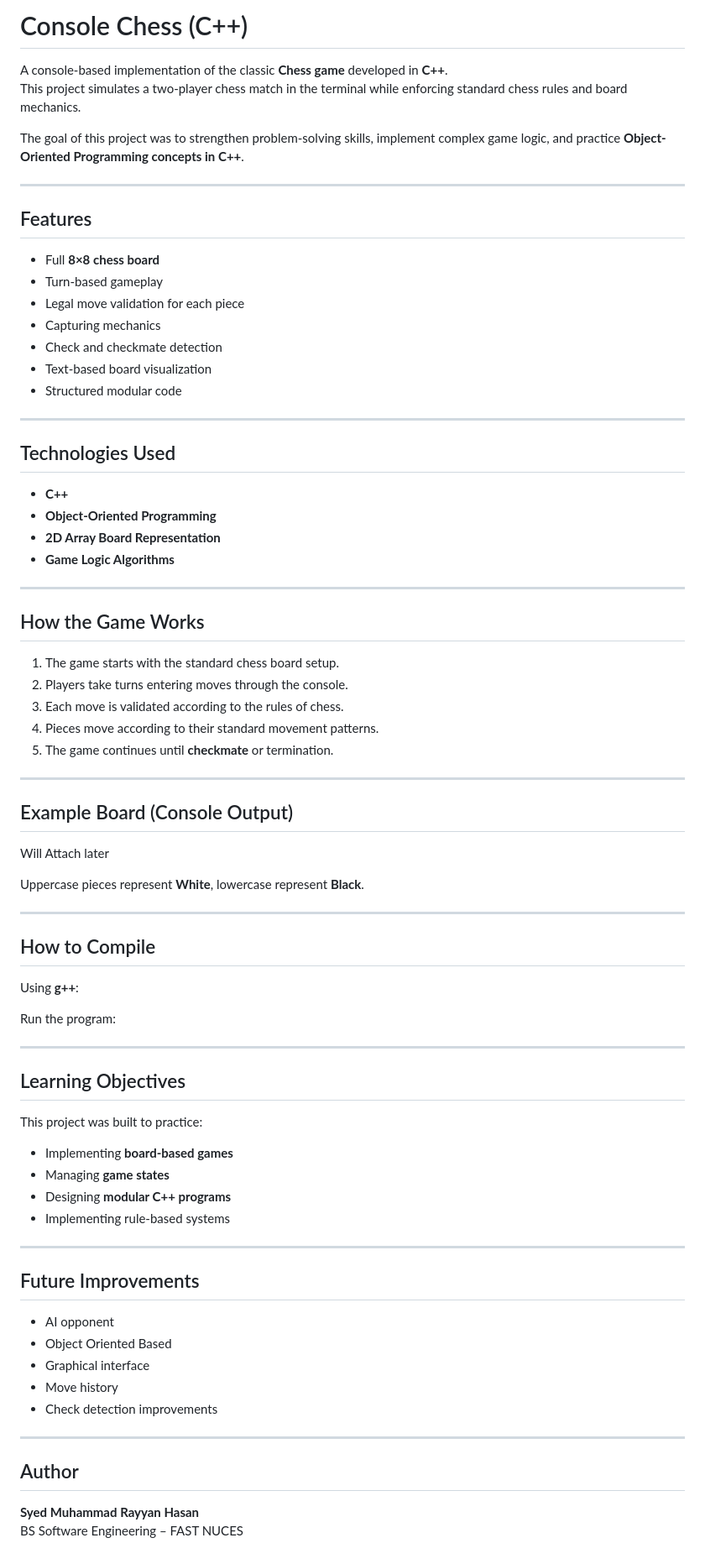
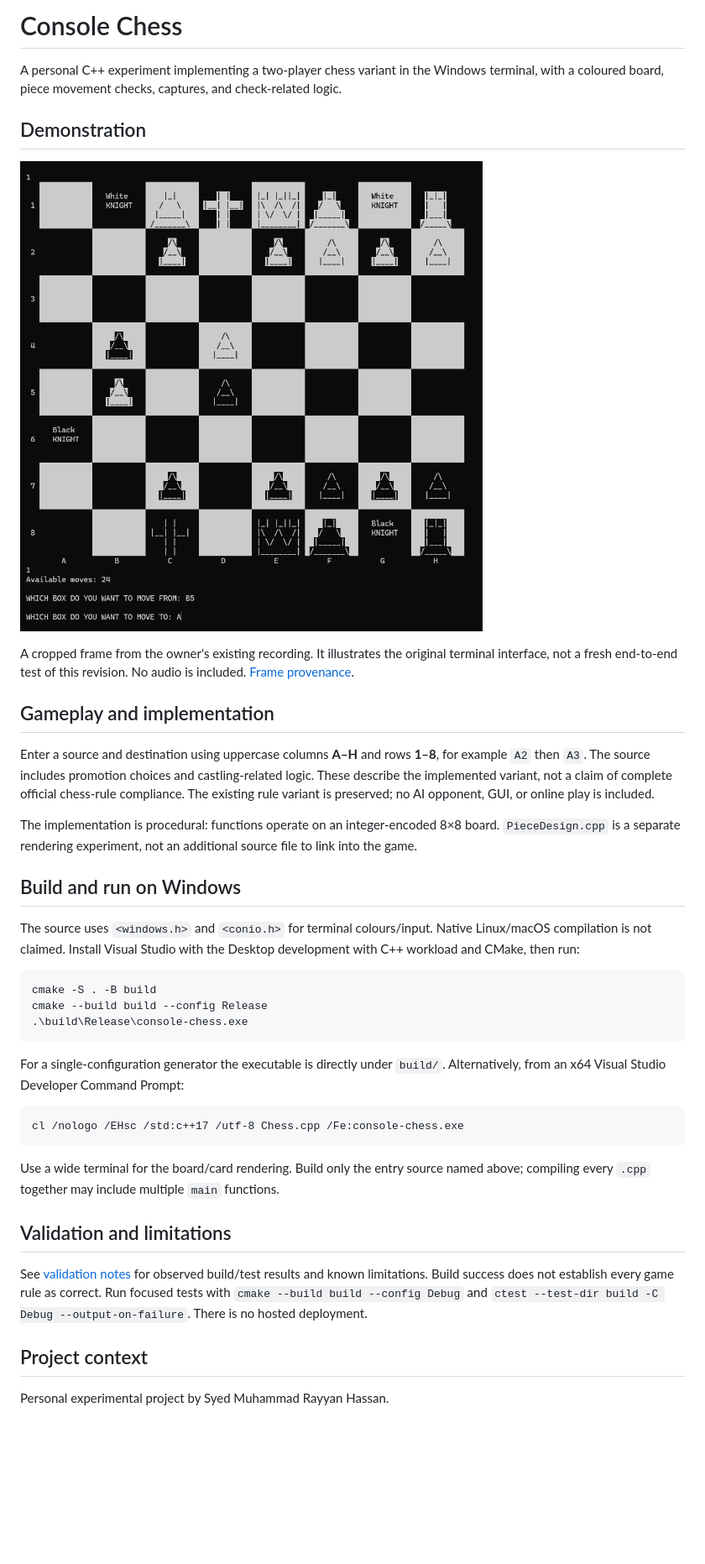
Before and after one commit to rayyanhasan899/Console-Chess, a Markdown page: README.md, the part around the change. Shown at 84% size. GitHub-like rendering; pictures changed too: docs/images/demo.png (added); blank space fills up the shorter version.

Commit message:
Validate board input and document the existing chess variant
Prepared with Codex for approved portfolio maintenance. Existing project authorship, team context, history and limitations are preserved.

````diff
--- a/README.md
+++ b/README.md
@@ -1,80 +1,41 @@
-# Console Chess (C++)
+# Console Chess
 
-A console-based implementation of the classic **Chess game** developed in **C++**.
-This project simulates a two-player chess match in the terminal while enforcing standard chess rules and board mechanics.
+A personal C++ experiment implementing a two-player chess variant in the Windows terminal, with a coloured board, piece movement checks, captures, and check-related logic.
 
-The goal of this project was to strengthen problem-solving skills, implement complex game logic, and practice **Object-Oriented Programming concepts in C++**.
+## Demonstration
 
----
+![Terminal demonstration](docs/images/demo.png)
 
-## Features
+A cropped frame from the owner's existing recording. It illustrates the original terminal interface, not a fresh end-to-end test of this revision. No audio is included. [Frame provenance](docs/DEMONSTRATION.md).
 
-- Full **8×8 chess board**
-- Turn-based gameplay
-- Legal move validation for each piece
-- Capturing mechanics
-- Check and checkmate detection
-- Text-based board visualization
-- Structured modular code
+## Gameplay and implementation
 
----
+Enter a source and destination using uppercase columns **A–H** and rows **1–8**, for example `A2` then `A3`. The source includes promotion choices and castling-related logic. These describe the implemented variant, not a claim of complete official chess-rule compliance. The existing rule variant is preserved; no AI opponent, GUI, or online play is included.
 
-## Technologies Used
+The implementation is procedural: functions operate on an integer-encoded 8×8 board. `PieceDesign.cpp` is a separate rendering experiment, not an additional source file to link into the game.
 
-- **C++**
-- **Object-Oriented Programming**
-- **2D Array Board Representation**
-- **Game Logic Algorithms**
+## Build and run on Windows
 
----
+The source uses `<windows.h>` and `<conio.h>` for terminal colours/input. Native Linux/macOS compilation is not claimed. Install Visual Studio with the Desktop development with C++ workload and CMake, then run:
 
-## How the Game Works
+```powershell
+cmake -S . -B build
+cmake --build build --config Release
+.\build\Release\console-chess.exe
+```
 
-1. The game starts with the standard chess board setup.
-2. Players take turns entering moves through the console.
-3. Each move is validated according to the rules of chess.
-4. Pieces move according to their standard movement patterns.
-5. The game continues until **checkmate** or termination.
+For a single-configuration generator the executable is directly under `build/`. Alternatively, from an x64 Visual Studio Developer Command Prompt:
 
----
+```bat
+cl /nologo /EHsc /std:c++17 /utf-8 Chess.cpp /Fe:console-chess.exe
+```
 
-## Example Board (Console Output)
-Will Attach later
+Use a wide terminal for the board/card rendering. Build only the entry source named above; compiling every `.cpp` together may include multiple `main` functions.
 
-Uppercase pieces represent **White**, lowercase represent **Black**.
+## Validation and limitations
 
----
+See [validation notes](docs/VALIDATION.md) for observed build/test results and known limitations. Build success does not establish every game rule as correct. Run focused tests with `cmake --build build --config Debug` and `ctest --test-dir build -C Debug --output-on-failure`. There is no hosted deployment.
 
-## How to Compile
+## Project context
 
-Using **g++**:
-
-Run the program:
-
----
-
-## Learning Objectives
-
-This project was built to practice:
-
-- Implementing **board-based games**
-- Managing **game states**
-- Designing **modular C++ programs**
-- Implementing rule-based systems
-
----
-
-## Future Improvements
-
-- AI opponent
-- Object Oriented Based
-- Graphical interface
-- Move history
-- Check detection improvements
-
----
-
-## Author
-
-**Syed Muhammad Rayyan Hasan**
-BS Software Engineering – FAST NUCES
+Personal experimental project by Syed Muhammad Rayyan Hassan.
````
Also changed, not shown: docs/DEMONSTRATION.md (added, +7 -0 lines), docs/VALIDATION.md (added, +12 -0 lines), 7 other files.
